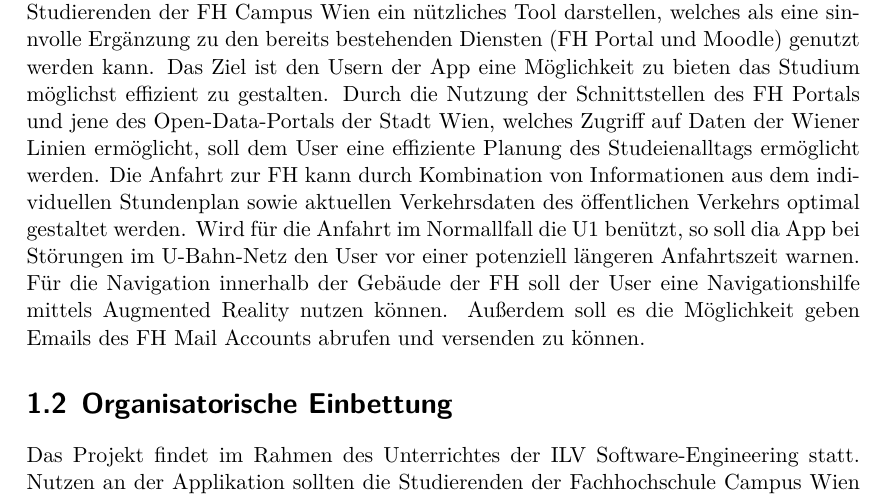
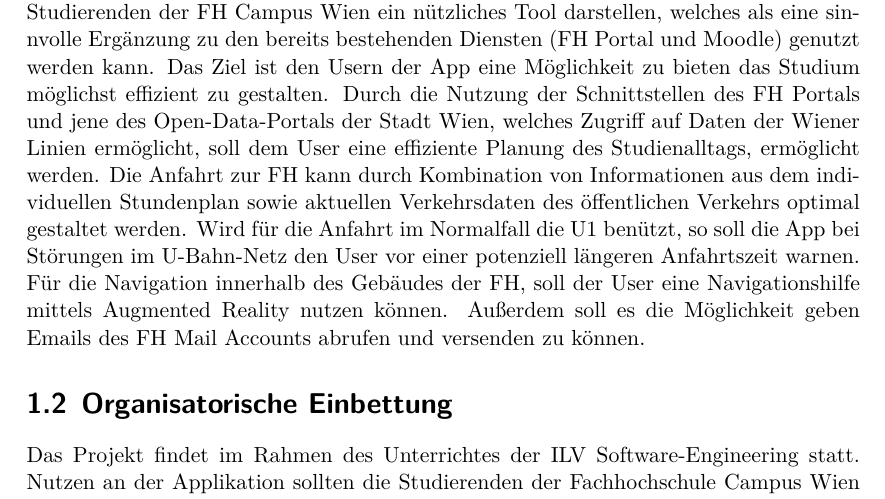
Before and after one commit to jpeisenbarth/SRS-Tex, a LaTeX document (srs.tex): part of page 4 of 6, cut so that both start at the same text. Compiled offline with XeLaTeX.

Commit message:
fixed some typos
fixed some minor typos :P

```diff
--- a/srs.tex
+++ b/srs.tex
@@ -83,11 +83,11 @@ Die App FH++, welche im Rahmen dieses Software-Projektes entwickelt wird, soll f
 welches als eine sinnvolle Ergänzung zu den bereits bestehenden Diensten (FH Portal und Moodle) genutzt werden kann.
 Das Ziel ist den Usern der App eine Möglichkeit zu bieten das Studium möglichst effizient zu gestalten.
 Durch die Nutzung der Schnittstellen des FH Portals und jene des Open-Data-Portals der Stadt Wien, welches Zugriff auf Daten der Wiener Linien ermöglicht,
-soll dem User eine effiziente Planung des Studeienalltags ermöglicht werden.
+soll dem User eine effiziente Planung des Studienalltags, ermöglicht werden.
 Die Anfahrt zur FH kann durch Kombination von Informationen aus dem individuellen Stundenplan sowie aktuellen Verkehrsdaten des öffentlichen Verkehrs
-optimal gestaltet werden. Wird für die Anfahrt im Normallfall die U1 benützt, so soll dia App bei Störungen im U-Bahn-Netz den User vor einer potenziell längeren
+optimal gestaltet werden. Wird für die Anfahrt im Normalfall die U1 benützt, so soll die App bei Störungen im U-Bahn-Netz den User vor einer potenziell längeren
 Anfahrtszeit warnen.
-Für die Navigation innerhalb der Gebäude der FH soll der User eine Navigationshilfe mittels Augmented Reality nutzen können.
+Für die Navigation innerhalb des Gebäudes der FH, soll der User eine Navigationshilfe mittels Augmented Reality nutzen können.
 Außerdem soll es die Möglichkeit geben Emails des FH Mail Accounts abrufen und versenden zu können.
 
 \section{Organisatorische Einbettung}
```
